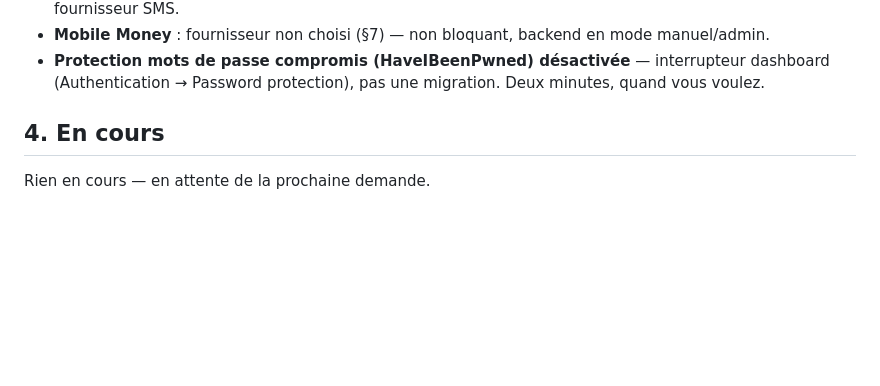
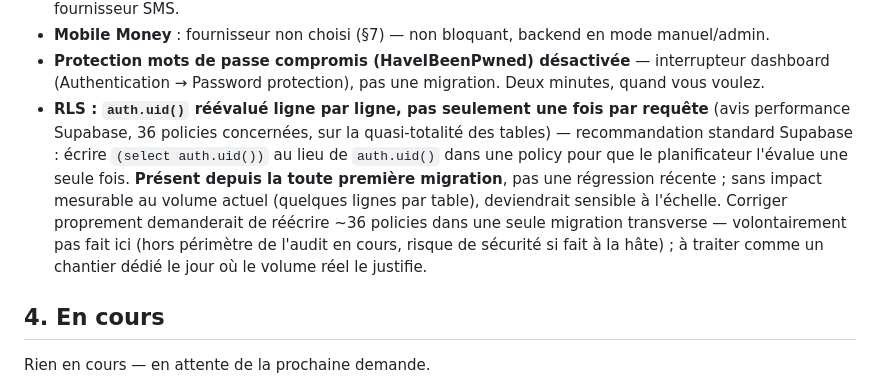
Before and after one commit to Gilles-04/vtc, a Markdown page: docs/STATUS.md, the part around the change. GitHub-like rendering; blank space fills up the shorter version.

Commit message:
Documente l'avis performance RLS (auth.uid() par ligne, pas nouveau)
Co-Authored-By: Claude Sonnet 5 <noreply@anthropic.com>
Claude-Session: https://claude.ai/code/session_016pFmLnqi99dhcq5b7dPc7L

```diff
--- a/docs/STATUS.md
+++ b/docs/STATUS.md
@@ -391,6 +391,18 @@ passager+chauffeur par plateforme, ni les 24 écrans admin réels.
 - **Protection mots de passe compromis (HaveIBeenPwned) désactivée** —
   interrupteur dashboard (Authentication → Password protection), pas une
   migration. Deux minutes, quand vous voulez.
+- **RLS : `auth.uid()` réévalué ligne par ligne, pas seulement une fois
+  par requête** (avis performance Supabase, 36 policies concernées, sur
+  la quasi-totalité des tables) — recommandation standard Supabase :
+  écrire `(select auth.uid())` au lieu de `auth.uid()` dans une policy
+  pour que le planificateur l'évalue une seule fois. **Présent depuis la
+  toute première migration**, pas une régression récente ; sans impact
+  mesurable au volume actuel (quelques lignes par table), deviendrait
+  sensible à l'échelle. Corriger proprement demanderait de réécrire
+  ~36 policies dans une seule migration transverse — volontairement pas
+  fait ici (hors périmètre de l'audit en cours, risque de sécurité si
+  fait à la hâte) ; à traiter comme un chantier dédié le jour où le
+  volume réel le justifie.
 
 ## 4. En cours
 
```
